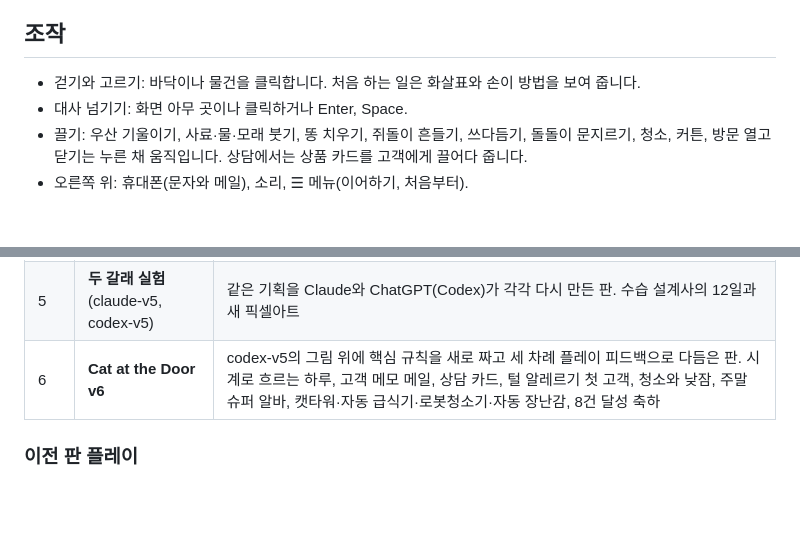
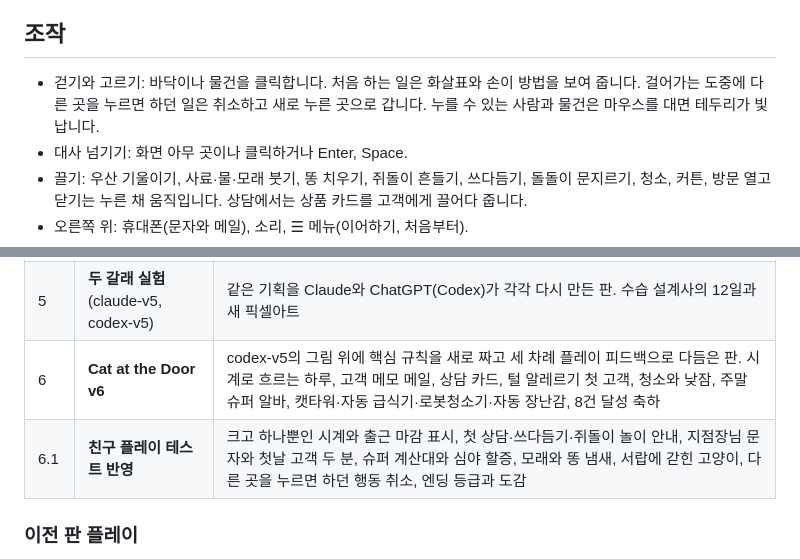
Before and after one commit to kohyuji/cat-at-the-door, a Markdown page: README.md, 2 parts joined by grey strips. Drawn GitHub-style; blank space fills up the shorter version.

```diff
--- a/README.md
+++ b/README.md
@@ -45,7 +45,7 @@
 
 ## 조작
 
-- 걷기와 고르기: 바닥이나 물건을 클릭합니다. 처음 하는 일은 화살표와 손이 방법을 보여 줍니다.
+- 걷기와 고르기: 바닥이나 물건을 클릭합니다. 처음 하는 일은 화살표와 손이 방법을 보여 줍니다. 걸어가는 도중에 다른 곳을 누르면 하던 일은 취소하고 새로 누른 곳으로 갑니다. 누를 수 있는 사람과 물건은 마우스를 대면 테두리가 빛납니다.
 - 대사 넘기기: 화면 아무 곳이나 클릭하거나 Enter, Space.
 - 끌기: 우산 기울이기, 사료·물·모래 붓기, 똥 치우기, 쥐돌이 흔들기, 쓰다듬기, 돌돌이 문지르기, 청소, 커튼, 방문 열고 닫기는 누른 채 움직입니다. 상담에서는 상품 카드를 고객에게 끌어다 줍니다.
 - 오른쪽 위: 휴대폰(문자와 메일), 소리, ☰ 메뉴(이어하기, 처음부터).
@@ -62,6 +62,7 @@
 | 4.1 | **돌돌이 드래그** | 돌돌이를 버튼 대신 정장 위를 직접 문질러 미는 조작으로 변경 |
 | 5 | **두 갈래 실험** (claude-v5, codex-v5) | 같은 기획을 Claude와 ChatGPT(Codex)가 각각 다시 만든 판. 수습 설계사의 12일과 새 픽셀아트 |
 | 6 | **Cat at the Door v6** | codex-v5의 그림 위에 핵심 규칙을 새로 짜고 세 차례 플레이 피드백으로 다듬은 판. 시계로 흐르는 하루, 고객 메모 메일, 상담 카드, 털 알레르기 첫 고객, 청소와 낮잠, 주말 슈퍼 알바, 캣타워·자동 급식기·로봇청소기·자동 장난감, 8건 달성 축하 |
+| 6.1 | **친구 플레이 테스트 반영** | 크고 하나뿐인 시계와 출근 마감 표시, 첫 상담·쓰다듬기·쥐돌이 놀이 안내, 지점장님 문자와 첫날 고객 두 분, 슈퍼 계산대와 심야 할증, 모래와 똥 냄새, 서랍에 갇힌 고양이, 다른 곳을 누르면 하던 행동 취소, 엔딩 등급과 도감 |
 
 ### 이전 판 플레이
 
```
Also changed, not shown: other parts of README.md (+9 -9 lines), docs/screenshots/03-evening.png, docs/screenshots/05-consult.png, docs/screenshots/06-shop.png, docs/screenshots/09-ending.png, 11 other files.
